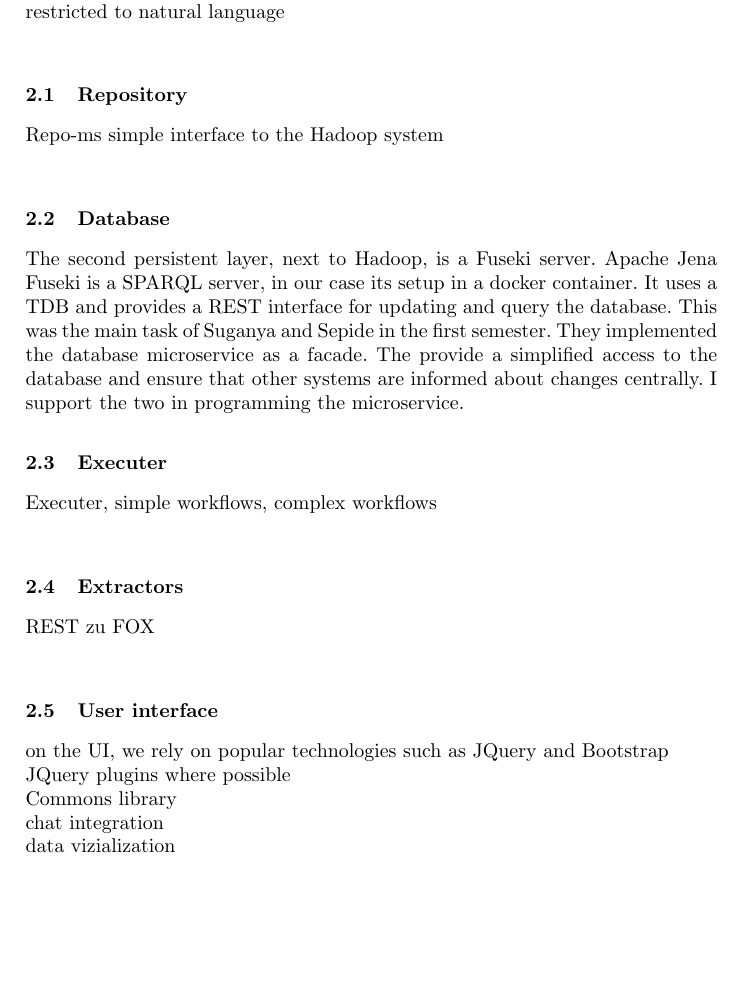
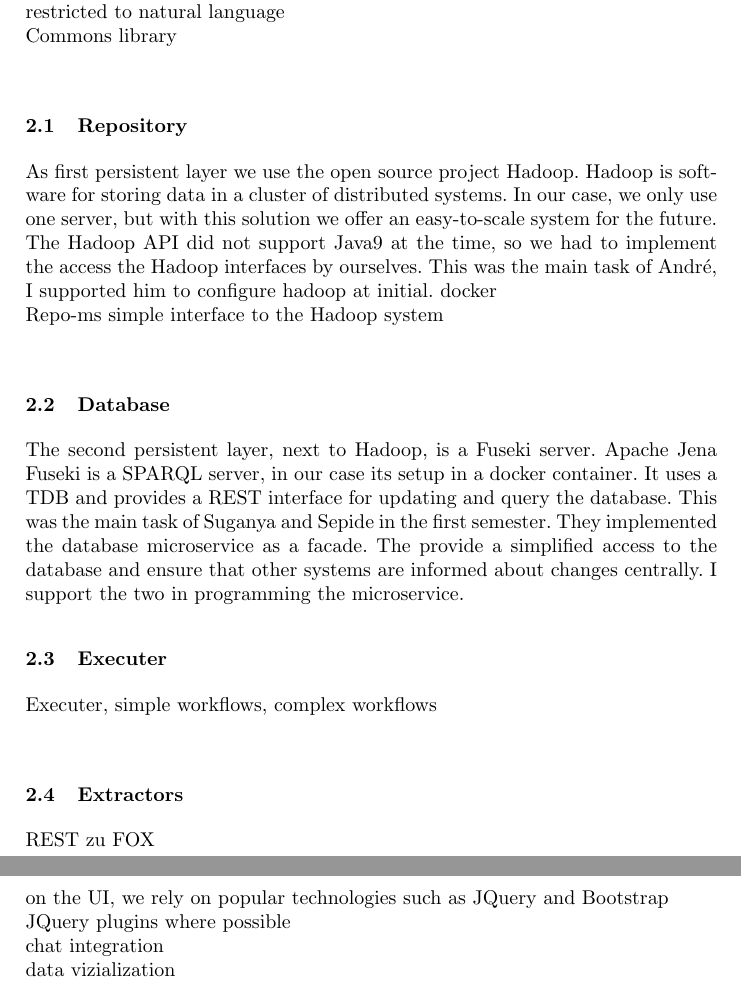
Before and after one commit to KHaack/sask-report, a LaTeX paper (hauptdokument.tex, which reads sections/technicalDescription.tex): part of page 3 of 7 before the commit and two parts of pages 3 and 4 of 7 after it, the two joined at a grey line, cut so that both start at the same text, the shorter picture padded with empty space. Compiled offline with pdfLaTeX.

Commit message:
added first repo

```diff
--- a/sections/technicalDescription.tex
+++ b/sections/technicalDescription.tex
@@ -6,8 +6,11 @@
 component diagram?\\
 REST zu alle eigentlich\\
 restricted to natural language\\
+Commons library\\
 
 \subsection{Repository}
+As first persistent layer we use the open source project Hadoop. Hadoop is software for storing data in a cluster of distributed systems. In our case, we only use one server, but with this solution we offer an easy-to-scale system for the future. The Hadoop API did not support Java9 at the time, so we had to implement the access the Hadoop interfaces by ourselves. This was the main task of André, I supported him to configure hadoop at initial.
+docker \\
 Repo-ms simple interface to the Hadoop system\\
 
 \subsection{Database}
@@ -22,7 +25,6 @@
 \subsection{User interface}
 on the UI, we rely on popular technologies such as JQuery and Bootstrap\\
 JQuery plugins where possible\\
-Commons library\\
 chat integration\\
 data vizialization\\
 
```
